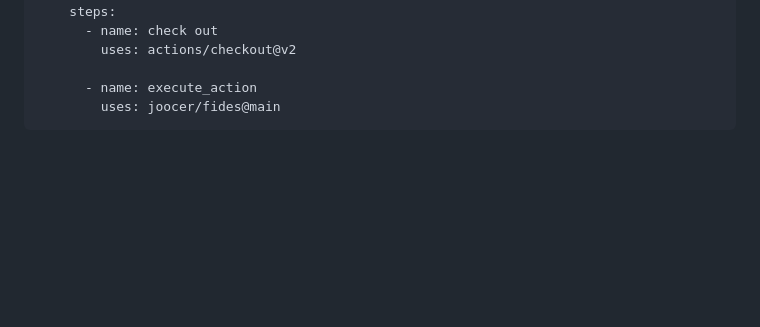
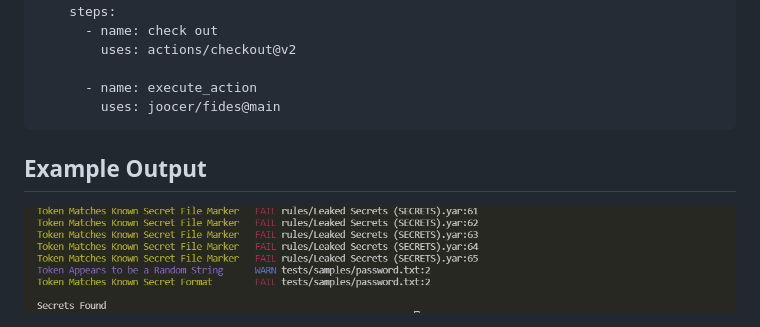
Before and after one commit to joocer/fides, a Markdown page: README.md, the part around the change. Rendered like a GitHub page; pictures changed too: result-screen.png (added); blank space fills up the shorter version.

Commit message:
screen

```diff
--- a/README.md
+++ b/README.md
@@ -24,3 +24,6 @@ jobs:
       - name: execute_action
         uses: joocer/fides@main
 ~~~
+
+## Example Output
+<img src="result-screen.png" width="1206px"/>
```
